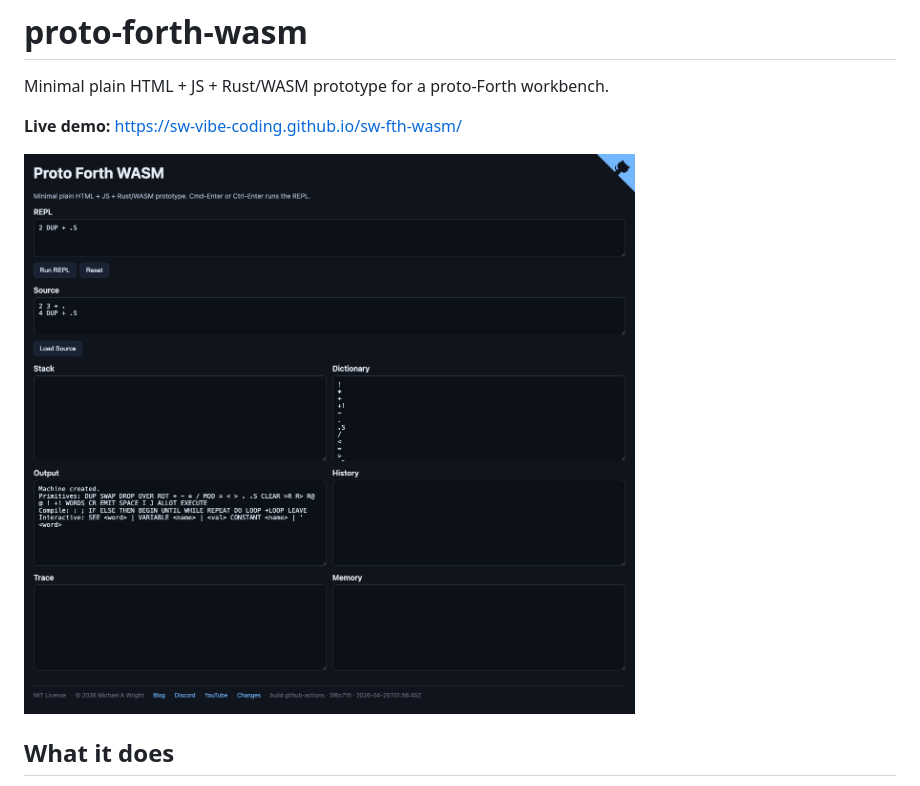
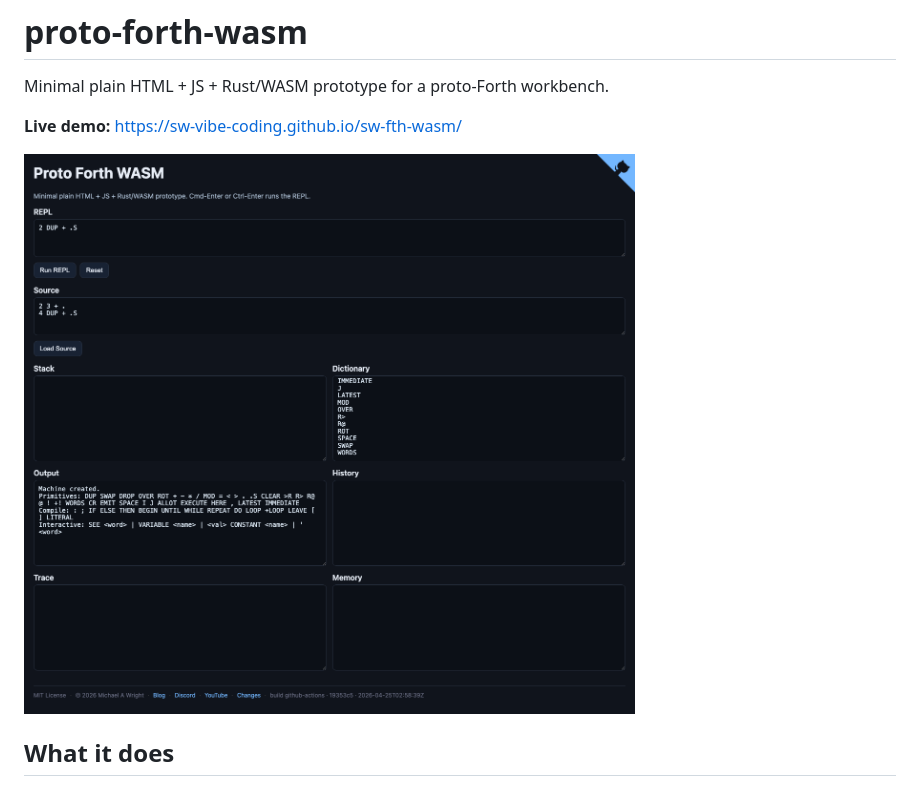
Before and after one commit to sw-vibe-coding/sw-fth-wasm, a Markdown page: README.md, the part around the change. Rendered like a GitHub page; pictures changed too: images/screenshot.png.

```diff
--- a/README.md
+++ b/README.md
@@ -4,7 +4,7 @@ Minimal plain HTML + JS + Rust/WASM prototype for a proto-Forth workbench.
 
 **Live demo:** <https://sw-vibe-coding.github.io/sw-fth-wasm/>
 
-![screenshot](images/screenshot.png?ts=1777082301229)
+![screenshot](images/screenshot.png?ts=1777086175348)
 
 ## What it does
 
```
Also changed, not shown: CHANGES.md (+2 -0 lines).
